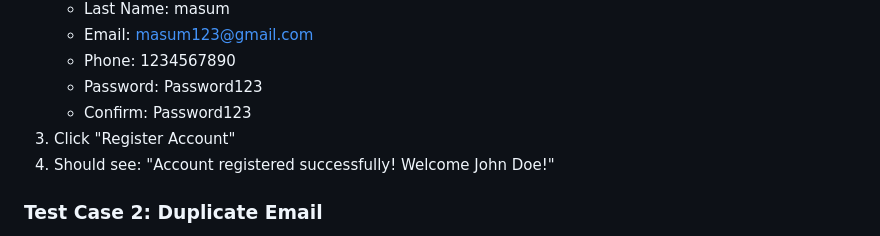
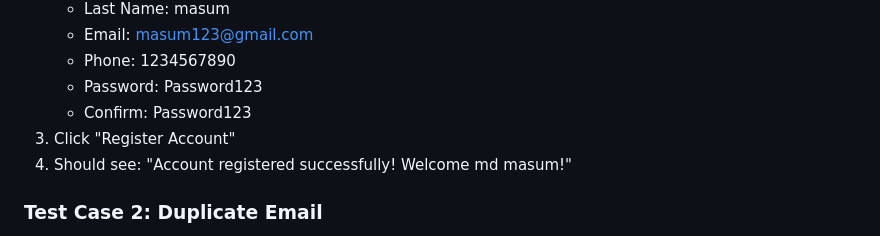
Before and after one commit to mdprodhania/Tourism-Management-System, a Markdown page: README.md, the part around the change. GitHub-like rendering.

```diff
--- a/README.md
+++ b/README.md
@@ -532,7 +532,7 @@ ORDER BY created_at DESC;
    - Password: Password123
    - Confirm: Password123
 3. Click "Register Account"
-4. Should see: "Account registered successfully! Welcome John Doe!"
+4. Should see: "Account registered successfully! Welcome md masum!"
 
 ### Test Case 2: Duplicate Email
 1. Try registering with same email as before
```
